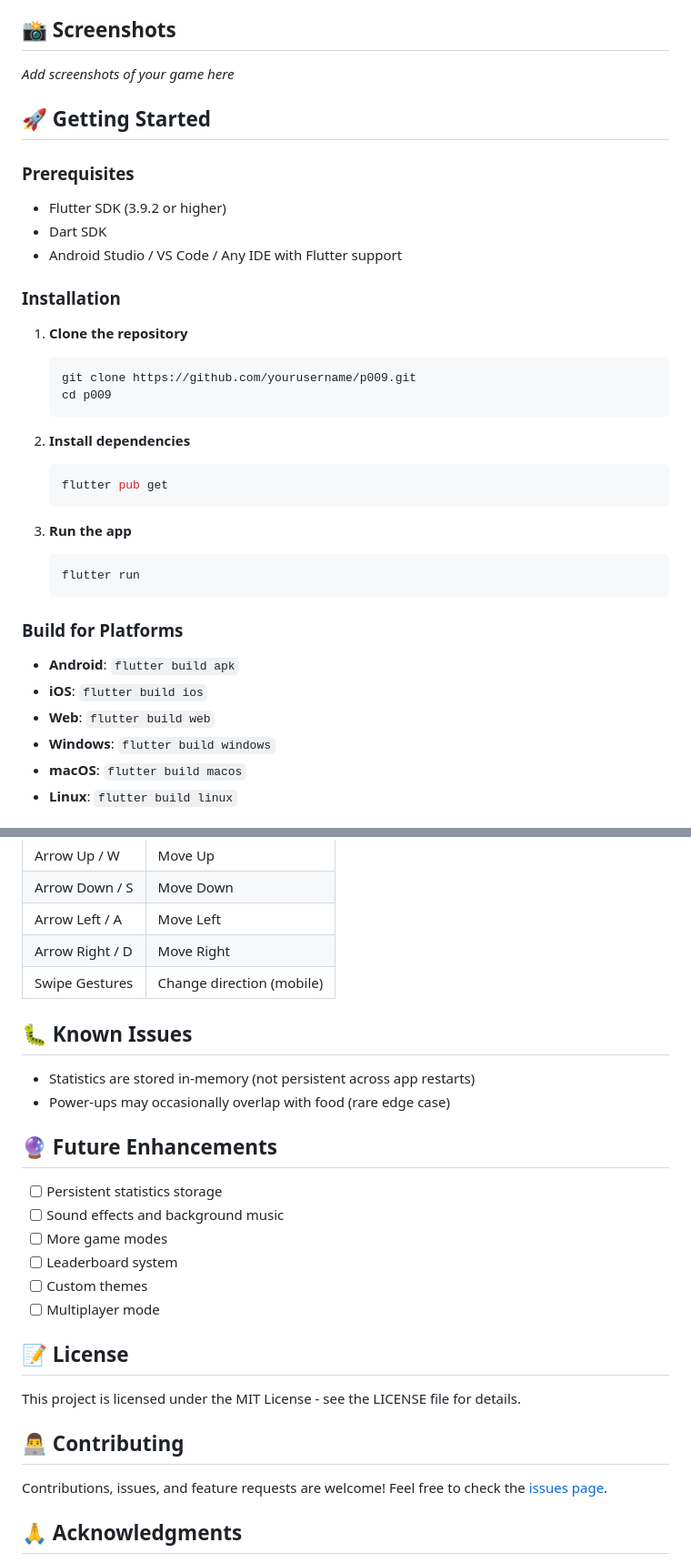
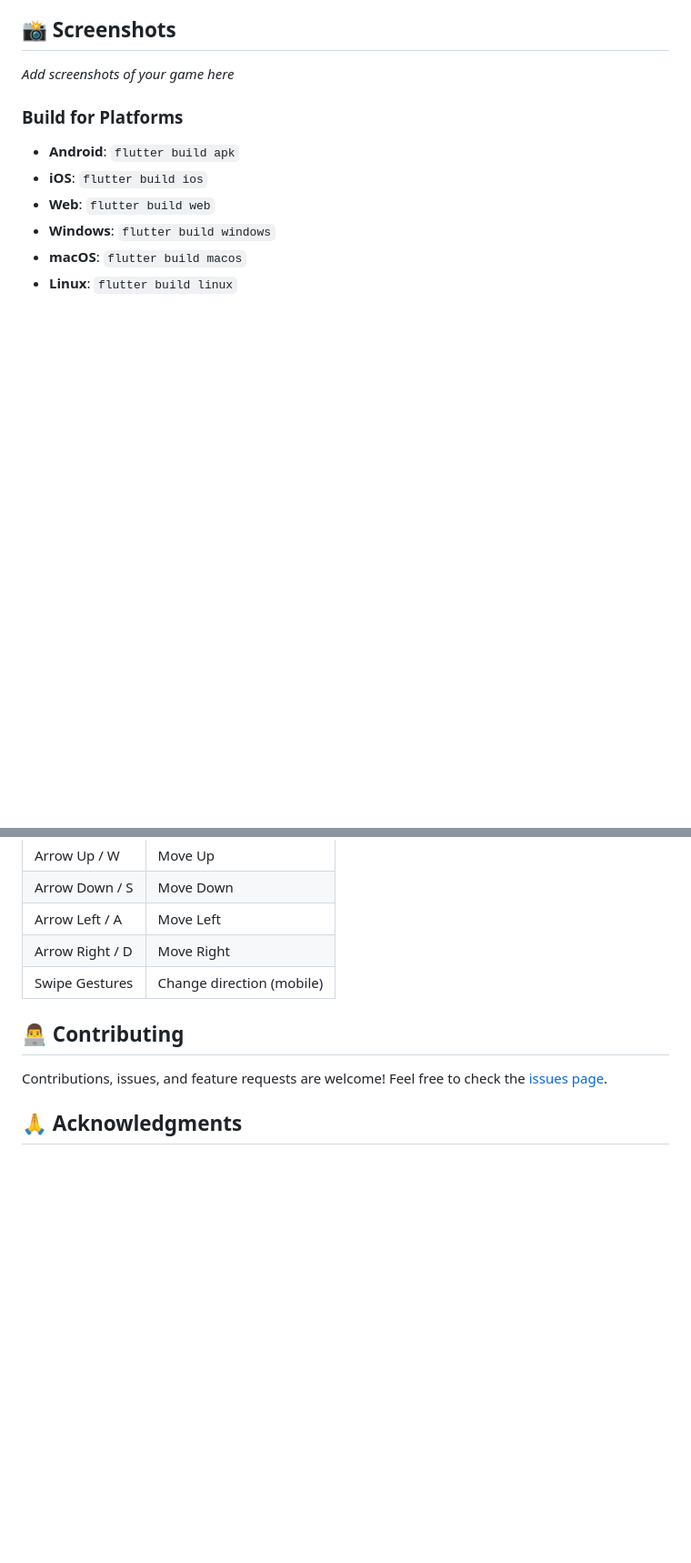
Before and after one commit to kanizadev/p009, a Markdown page: README.md, 2 parts joined by grey strips. Shown at 91% size. Rendered like a GitHub page; blank space fills up the shorter version.

````diff
--- a/README.md
+++ b/README.md
@@ -32,31 +32,6 @@ A modern, beautiful Snake game built with Flutter featuring glassmorphism UI, mu
 
 *Add screenshots of your game here*
 
-## 🚀 Getting Started
-
-### Prerequisites
-
-- Flutter SDK (3.9.2 or higher)
-- Dart SDK
-- Android Studio / VS Code / Any IDE with Flutter support
-
-### Installation
-
-1. **Clone the repository**
-   ```bash
-   git clone https://github.com/yourusername/p009.git
-   cd p009
-   ```
-
-2. **Install dependencies**
-   ```bash
-   flutter pub get
-   ```
-
-3. **Run the app**
-   ```bash
-   flutter run
-   ```
 
 ### Build for Platforms
 
@@ -158,23 +125,6 @@ test/
 | Arrow Right / D | Move Right |
 | Swipe Gestures | Change direction (mobile) |
 
-## 🐛 Known Issues
-
-- Statistics are stored in-memory (not persistent across app restarts)
-- Power-ups may occasionally overlap with food (rare edge case)
-
-## 🔮 Future Enhancements
-
-- [ ] Persistent statistics storage
-- [ ] Sound effects and background music
-- [ ] More game modes
-- [ ] Leaderboard system
-- [ ] Custom themes
-- [ ] Multiplayer mode
-
-## 📝 License
-
-This project is licensed under the MIT License - see the LICENSE file for details.
 
 ## 👨‍💻 Contributing
 
````
Also changed, not shown: other parts of README.md (+1 -9 lines).
